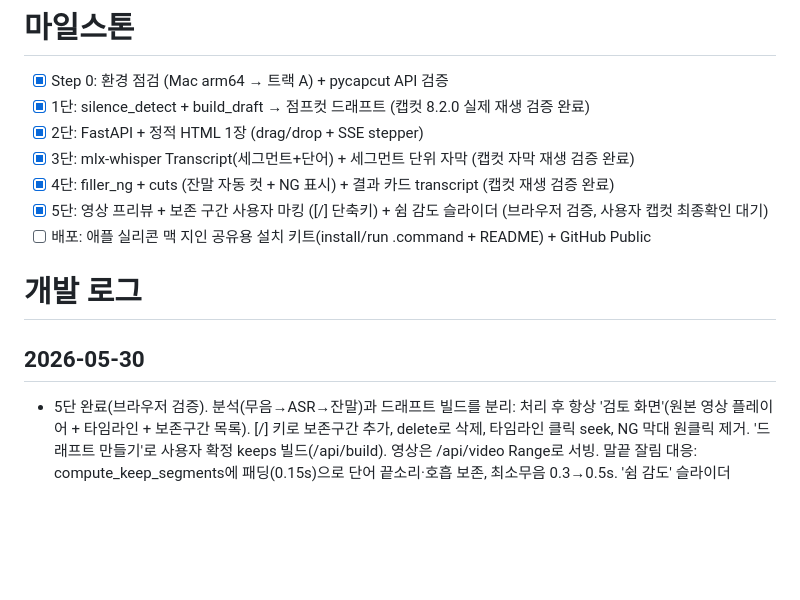
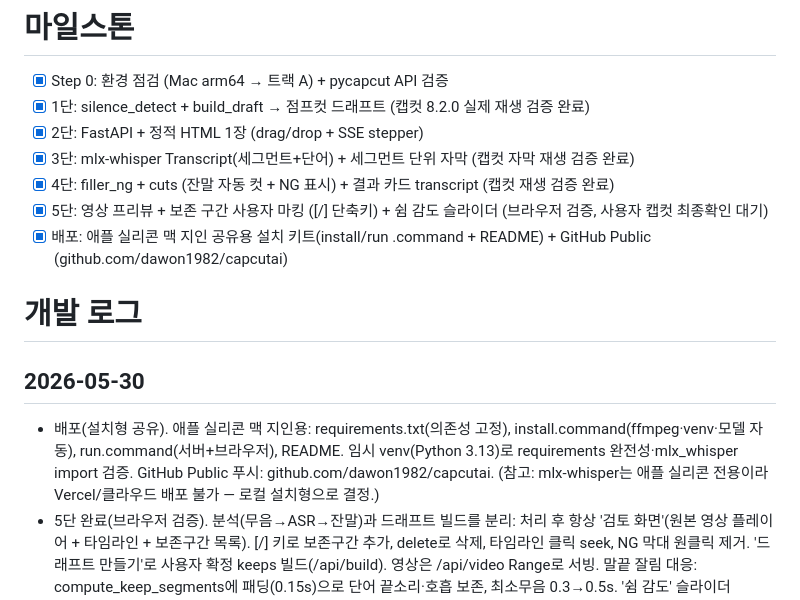
Before and after one commit to dawon1982/capcutai, a Markdown page: STATUS.md, the part around the change. Drawn GitHub-style; blank space fills up the shorter version.

Commit message:
STATUS: 배포 완료 반영 (GitHub Public 공유)
Co-Authored-By: Claude Opus 4.7 <noreply@anthropic.com>

```diff
--- a/STATUS.md
+++ b/STATUS.md
@@ -15,12 +15,13 @@ tags: [video, capcut, whisper, fastapi]
 - [x] 3단: mlx-whisper Transcript(세그먼트+단어) + 세그먼트 단위 자막 (캡컷 자막 재생 검증 완료)
 - [x] 4단: filler_ng + cuts (잔말 자동 컷 + NG 표시) + 결과 카드 transcript (캡컷 재생 검증 완료)
 - [x] 5단: 영상 프리뷰 + 보존 구간 사용자 마킹 ([/] 단축키) + 쉼 감도 슬라이더 (브라우저 검증, 사용자 캡컷 최종확인 대기)
-- [ ] 배포: 애플 실리콘 맥 지인 공유용 설치 키트(install/run .command + README) + GitHub Public
+- [x] 배포: 애플 실리콘 맥 지인 공유용 설치 키트(install/run .command + README) + GitHub Public (github.com/dawon1982/capcutai)
 
 # 개발 로그
 
 ## 2026-05-30
 
+- 배포(설치형 공유). 애플 실리콘 맥 지인용: requirements.txt(의존성 고정), install.command(ffmpeg·venv·모델 자동), run.command(서버+브라우저), README. 임시 venv(Python 3.13)로 requirements 완전성·mlx_whisper import 검증. GitHub Public 푸시: github.com/dawon1982/capcutai. (참고: mlx-whisper는 애플 실리콘 전용이라 Vercel/클라우드 배포 불가 — 로컬 설치형으로 결정.)
 - 5단 완료(브라우저 검증). 분석(무음→ASR→잔말)과 드래프트 빌드를 분리: 처리 후 항상 '검토 화면'(원본 영상 플레이어 + 타임라인 + 보존구간 목록). [/] 키로 보존구간 추가, delete로 삭제, 타임라인 클릭 seek, NG 막대 원클릭 제거. '드래프트 만들기'로 사용자 확정 keeps 빌드(/api/build). 영상은 /api/video Range로 서빙. 말끝 잘림 대응: compute_keep_segments에 패딩(0.15s)으로 단어 끝소리·호흡 보존, 최소무음 0.3→0.5s. '쉼 감도' 슬라이더(/api/reanalyze, ASR 재실행 없이 무음만 재검출+잔말 유지). preview MCP로 [/]·delete·NG제거·슬라이더·빌드 전 흐름 + 결과 keeps 일치 검증, 콘솔 무에러.
 - 4단 완료. app/script_edit.py: 잔말(음/어 등) 단어 타임스탬프로 자동 컷 — whisper 끝 타임스탬프가 짧게 끊겨 트레일링 소리가 남는 문제를 '다음 단어 시작까지' 잘라 해결. NG(반복 문장)는 인접 세그먼트 유사도로 검출해 표시만(자동 컷 안 함). 자막에서도 잔말 단어 제거. 결과 카드에 대본 전문+NG 목록 노출(브라우저 스크린샷 검증). 캡컷 함정 추가 해결(app/draft.py _stage_media): 캡컷은 샌드박스라 컨테이너 밖 원본을 못 읽어 '파일 액세스 불가' → 미디어를 드래프트 폴더 안으로 하드링크(복사비용0)로 반입. 잔말 컷+자막 캡컷 재생 직접 검증 통과.
 - 3단 완료. mlx-whisper(large-v3-turbo)로 한국어 전사(세그먼트+단어, 내용해시 캐시, asyncio.Lock 직렬화 — numba 동시호출 segfault 방지). ASR 세그먼트를 점프컷 타임라인에 매핑(컷 구간은 보존 경계로 스냅)해 자막 트랙(흰 글자+검은 외곽선, 하단) 추가. 한국어 TTS 검증 클립(16.7s→13.75s, 무음2/세그3) → 캡컷에서 자막 재생 직접 검증 통과.
```
